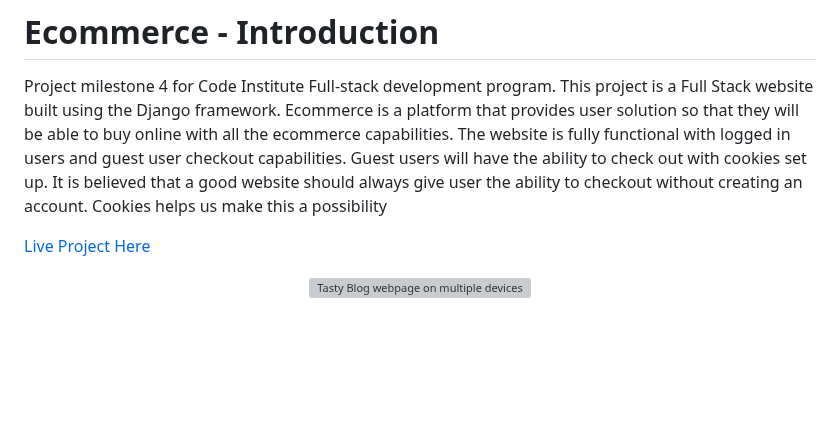
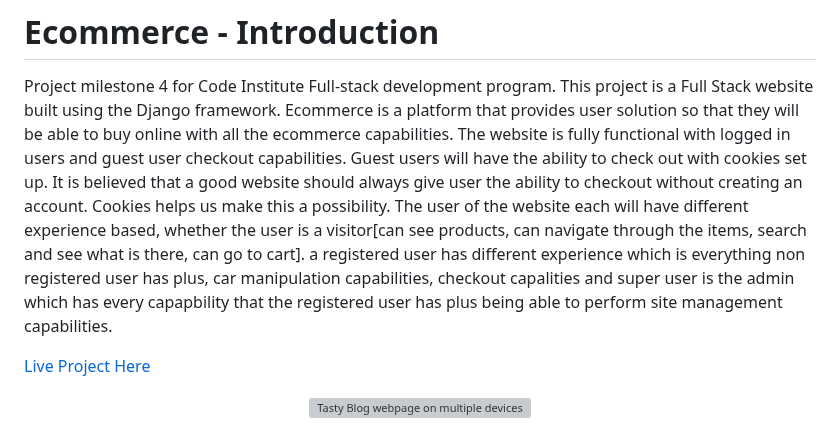
Before and after one commit to htadicha/ecommerce, a Markdown page: README.md, the part around the change. GitHub-like rendering; blank space fills up the shorter version; grey boxes are pictures that could not be loaded.

Commit message:
adding more information in the readme.md

```diff
--- a/README.md
+++ b/README.md
@@ -2,7 +2,8 @@
 
 Project milestone 4 for Code Institute Full-stack development program.
 This project is a Full Stack website built using the Django framework. Ecommerce is a platform that provides user solution so that they will be able to buy online with all the ecommerce capabilities. The website is fully functional with logged in users and guest user checkout capabilities. Guest users will have the ability to check out with cookies set up.
-It is believed that a good website  should always give user  the ability to checkout without creating an account. Cookies helps us make this a possibility
+It is believed that a good website  should always give user  the ability to checkout without creating an account. Cookies helps us make this a possibility.
+The user of the website each will have different experience based, whether the user is a visitor[can see products, can navigate through the items, search and see what is there, can go to cart]. a registered user has different experience which is everything non registered user has plus, car manipulation capabilities, checkout capalities and super user is the admin which has every capapbility that the registered user has plus being able to perform site management capabilities.
 
 [Live Project Here](https://tadichaecommercestore-6c140a2ed1bd.herokuapp.com/)
 
```
